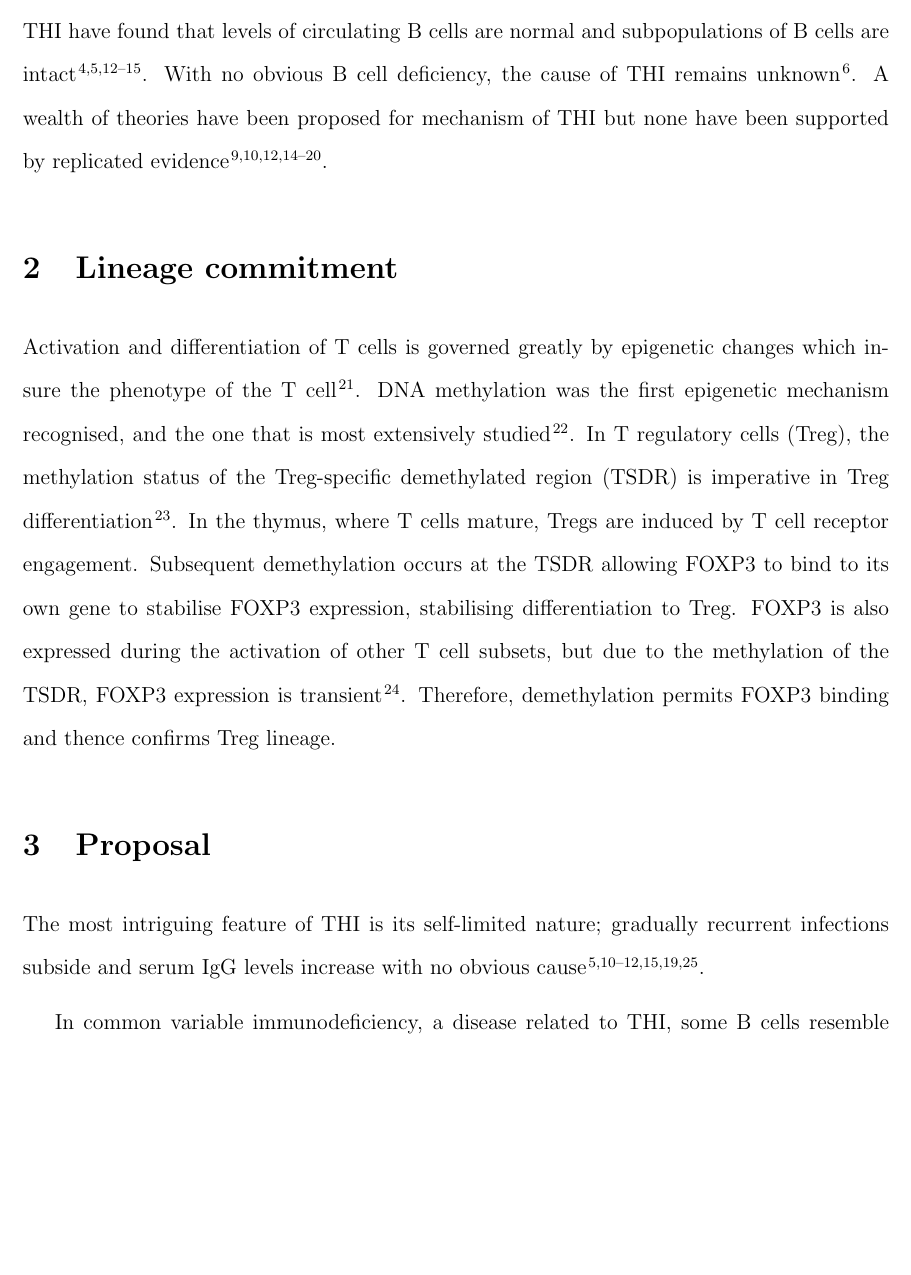
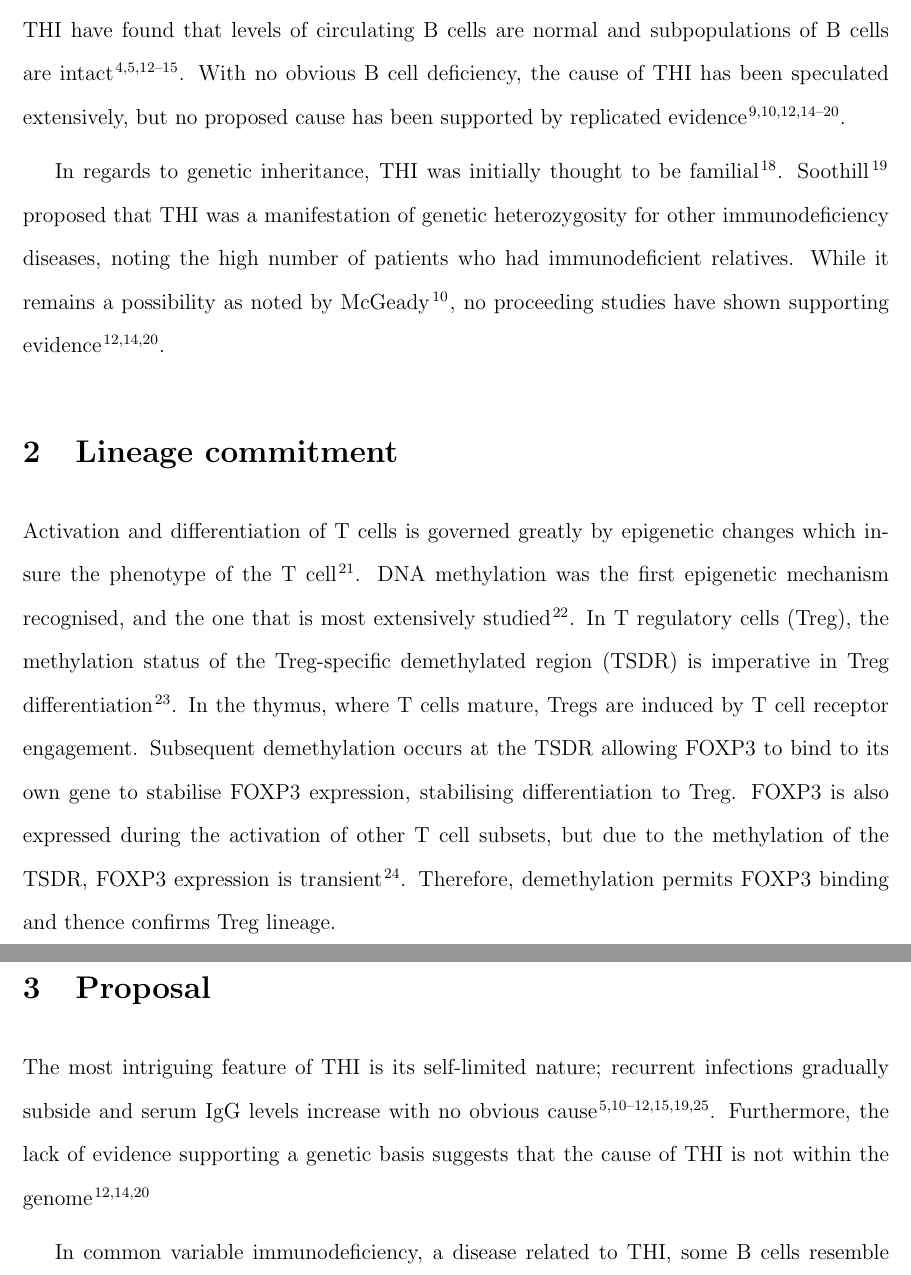
Before and after one commit to brittanyhowell/RHEP, a LaTeX document (RHEP.tex): part of page 2 of 7 before the commit and two parts of pages 2 and 3 of 7 after it, the two joined at a grey line, cut so that both start at the same text, the shorter picture padded with empty space. Compiled offline with pdfLaTeX.

Commit message:
Draft 619 words Added lack of genetic basis

```diff
--- a/RHEP.tex
+++ b/RHEP.tex
@@ -44,10 +45,14 @@
 
-		\paragraph{Proposed mechanism}
+		\paragraph{Cause of THI}
 			~\\
 			Immunoglobulin deficiency can result from B cell precursors failing to either mature into B cells or further fail to differentiate into antibody secreting plasma cells \citep{Fiorilli86}.
 			Studies investigating THI have found that levels of circulating B cells are normal and subpopulations of B cells are intact \citep{Tiller78,Stiemh80,Siegel81,Buckley83,Fiorilli86,Dressler89}.
-			With no obvious B cell deficiency, the cause of THI remains unknown \citep{AlHerz14}.
-			A wealth of theories have been proposed for mechanism of THI but none have been supported by replicated evidence \citep{Fudenberg64,Rosen66,Nathenson71,Willenbockel60,Soothill68,Tiller78,Fiorilli86,Ovadia14,Siegel81,McGeady87}.
+			With no obvious B cell deficiency, the cause of THI has been speculated extensively, but no proposed cause has been supported by replicated evidence \citep{Fudenberg64,Rosen66,Nathenson71,Willenbockel60,Soothill68,Tiller78,Fiorilli86,Ovadia14,Siegel81,McGeady87}.
+
+			In regards to genetic inheritance, THI was initially thought to be familial \citep{Willenbockel60}.
+			\citet{Soothill68} proposed that THI was a manifestation of genetic heterozygosity for other immunodeficiency diseases, noting the high number of patients who had immunodeficient relatives.
+			While it remains a possibility as noted by \citet{McGeady87}, no proceeding studies have shown supporting evidence \citep{Tiller78,Fiorilli86, Ovadia14}.
+
 
 	\section{Lineage commitment}
 
@@ -61,7 +66,8 @@
 
 	\section{Proposal}
 
-		The most intriguing feature of THI is its self-limited nature; gradually recurrent infections subside and serum IgG levels increase with no obvious cause  \citep{Tiller78,Soothill68,Siegel81,McGeady87,Dressler89,Kowalczyk97,Dalal98}.
+		The most intriguing feature of THI is its self-limited nature; recurrent infections gradually subside and serum IgG levels increase with no obvious cause  \citep{Tiller78,Soothill68,Siegel81,McGeady87,Dressler89,Kowalczyk97,Dalal98}.
+		Furthermore, the lack of evidence supporting a genetic basis suggests that the cause of THI is not within the genome \citep{Tiller78,Fiorilli86,Ovadia14}
 
 		In common variable immunodeficiency, a disease related to THI, some B cells resemble immature B cells, producing very little IgG \citep{Fiorilli86}.
 		Incomplete maturation caused lack of IgG production, so it is possible that the delayed onset of IgG synthesis in THI is also due to incomplete B cell maturation.
```
Also changed, not shown: RHEP.pdf, RHEP.tex (8 more changed lines), 3 other files.
